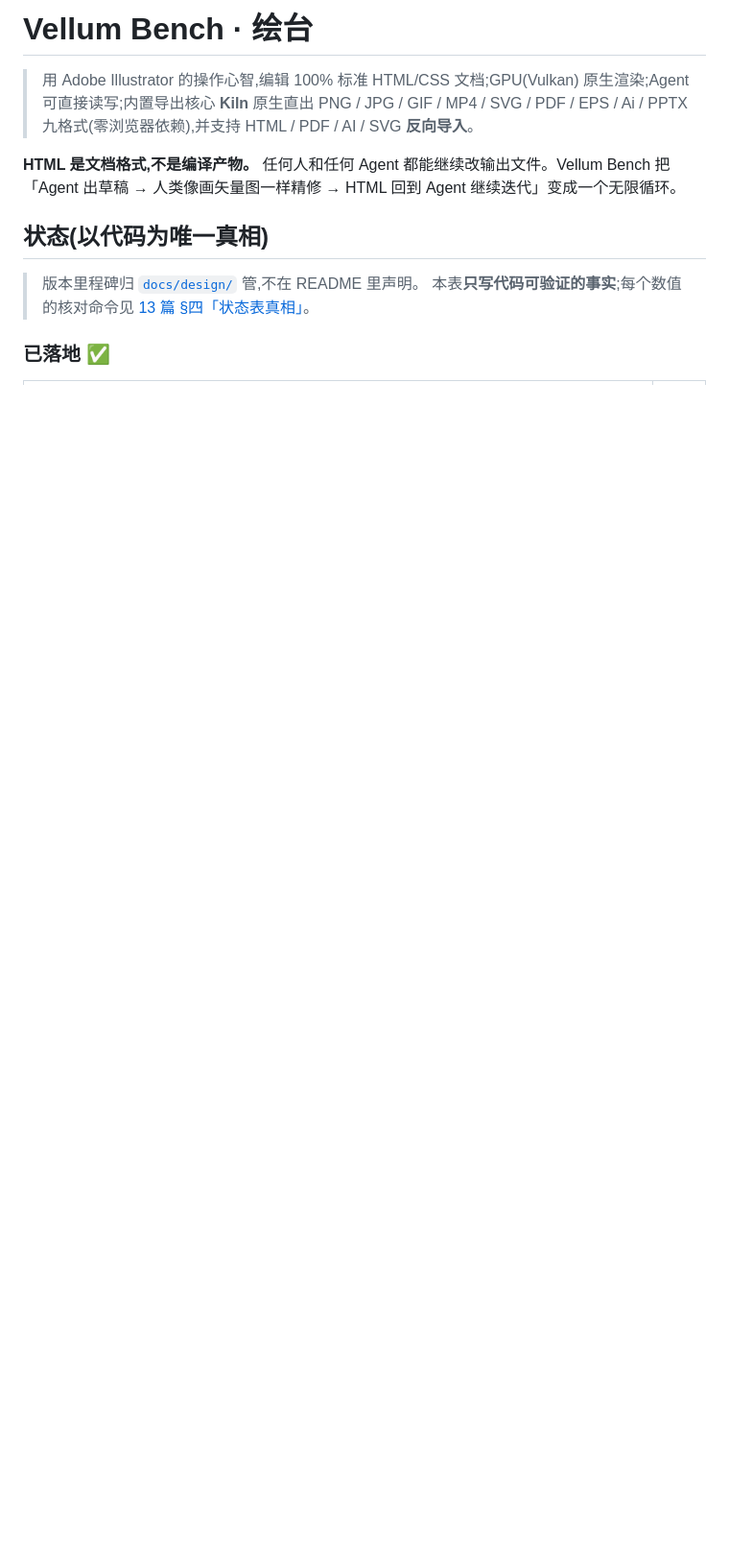
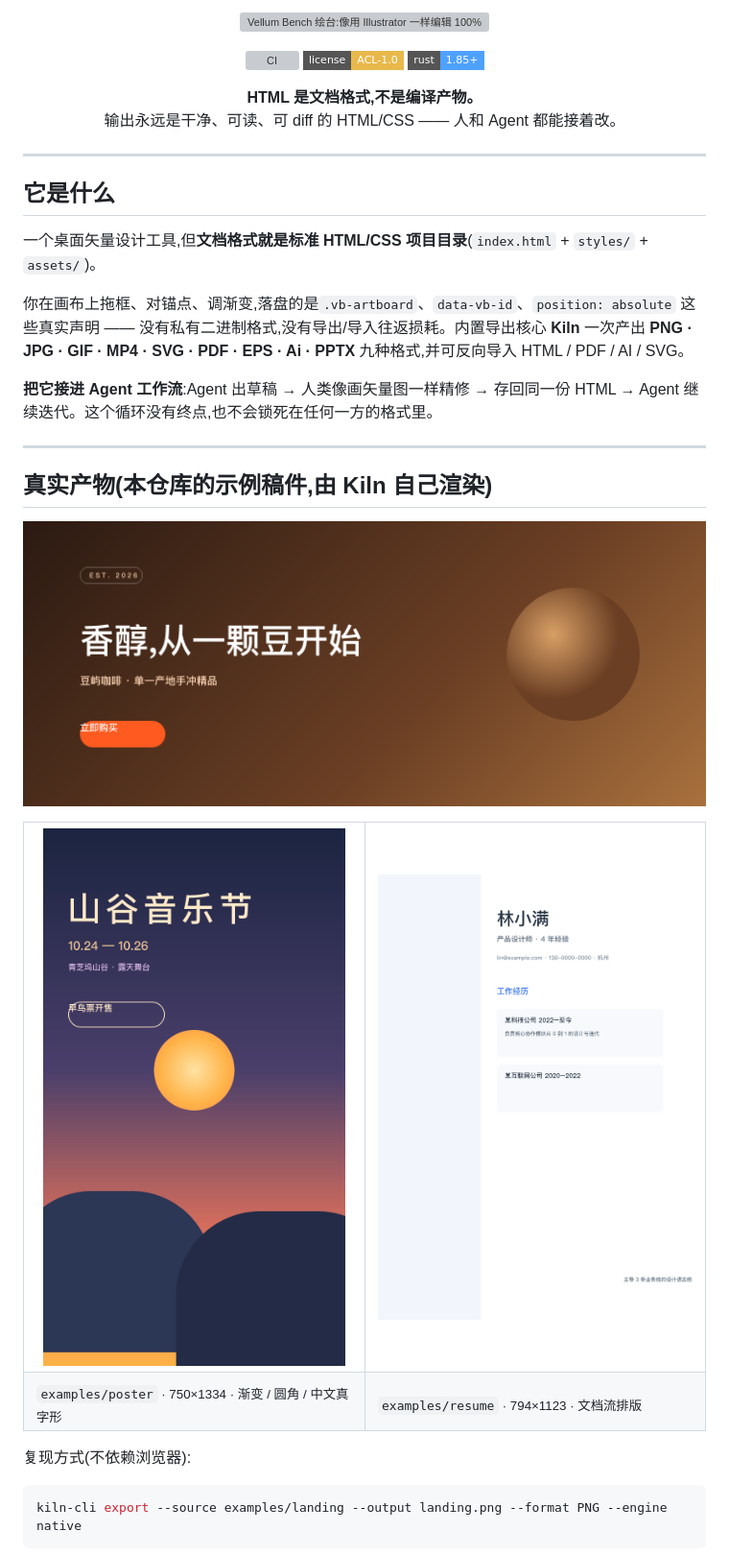
Before and after one commit to GreenChennai/VellumBench, a Markdown page: README.md, the part around the change printed below. Shown: that part at 96% size. Rendered like a GitHub page; pictures changed too: assets/readme/proof-landing.png (added), assets/readme/proof-poster.png (added), assets/readme/proof-resume.png (added); badges without logos; blank space fills up the shorter version; grey boxes are pictures that could not be loaded.

````diff
--- a/README.md
+++ b/README.md
@@ -1,12 +1,50 @@
-# Vellum Bench · 绘台
+<p align="center">
+  <img src="./assets/readme/hero.svg" width="100%" alt="Vellum Bench 绘台:像用 Illustrator 一样编辑 100% 标准 HTML/CSS,Agent 可读写同一份文件">
+</p>
 
-> 用 Adobe Illustrator 的操作心智,编辑 100% 标准 HTML/CSS 文档;GPU(Vulkan) 原生渲染;Agent 可直接读写;内置导出核心 **Kiln** 原生直出 PNG / JPG / GIF / MP4 / SVG / PDF / EPS / Ai / PPTX 九格式(零浏览器依赖),并支持 HTML / PDF / AI / SVG **反向导入**。
+<p align="center">
+  <a href="https://github.com/GreenChennai/VellumBench/actions/workflows/ci.yml"><img src="https://github.com/GreenChennai/VellumBench/actions/workflows/ci.yml/badge.svg" alt="CI"></a>
+  <img src="https://img.shields.io/badge/license-ACL--1.0-E8B84B?style=flat-square" alt="License: ACL-1.0">
+  <img src="https://img.shields.io/badge/rust-1.85%2B-4EA1FF?style=flat-square" alt="Rust 1.85+">
+</p>
 
-**HTML 是文档格式,不是编译产物。** 任何人和任何 Agent 都能继续改输出文件。Vellum Bench 把「Agent 出草稿 → 人类像画矢量图一样精修 → HTML 回到 Agent 继续迭代」变成一个无限循环。
+<p align="center">
+  <b>HTML 是文档格式,不是编译产物。</b><br>
+  输出永远是干净、可读、可 diff 的 HTML/CSS —— 人和 Agent 都能接着改。
+</p>
 
-## 状态(以代码为唯一真相)
+---
 
-> 版本里程碑归 [`docs/design/`](docs/design/) 管,不在 README 里声明。
-> 本表**只写代码可验证的事实**;每个数值的核对命令见 [13 篇 §四「状态表真相」](docs/design/13-ADR与风险登记.md)。
+## 它是什么
 
-### 已落地 ✅
+一个桌面矢量设计工具,但**文档格式就是标准 HTML/CSS 项目目录**(`index.html` + `styles/` + `assets/`)。
+
+你在画布上拖框、对锚点、调渐变,落盘的是`.vb-artboard`、`data-vb-id`、`position: absolute` 这些真实声明 —— 没有私有二进制格式,没有导出/导入往返损耗。内置导出核心 **Kiln** 一次产出 **PNG · JPG · GIF · MP4 · SVG · PDF · EPS · Ai · PPTX** 九种格式,并可反向导入 HTML / PDF / AI / SVG。
+
+**把它接进 Agent 工作流**:Agent 出草稿 → 人类像画矢量图一样精修 → 存回同一份 HTML → Agent 继续迭代。这个循环没有终点,也不会锁死在任何一方的格式里。
+
+---
+
+## 真实产物(本仓库的示例稿件,由 Kiln 自己渲染)
+
+<p align="center">
+  <img src="./assets/readme/proof-landing.png" width="100%" alt="examples/landing 的导出结果:深棕渐变背景、径向球体、中文标题「香醇,从一颗豆开始」与橙红色按钮">
+</p>
+
+<table>
+<tr>
+<td width="50%"><img src="./assets/readme/proof-poster.png" width="100%" alt="examples/poster 导出:750×1334 活动海报,渐变夜空、落日与山形剪影"></td>
+<td width="50%"><img src="./assets/readme/proof-resume.png" width="100%" alt="examples/resume 导出:794×1123 简历版式"></td>
+</tr>
+<tr>
+<td><sub><code>examples/poster</code> · 750×1334 · 渐变 / 圆角 / 中文真字形</sub></td>
+<td><sub><code>examples/resume</code> · 794×1123 · 文档流排版</sub></td>
+</tr>
+</table>
+
+复现方式(不依赖浏览器):
+
+```bash
+kiln-cli export --source examples/landing --output landing.png --format PNG --engine native
+```
+
````
Also changed, not shown: other parts of README.md (+97 -95 lines), 2 other files.
